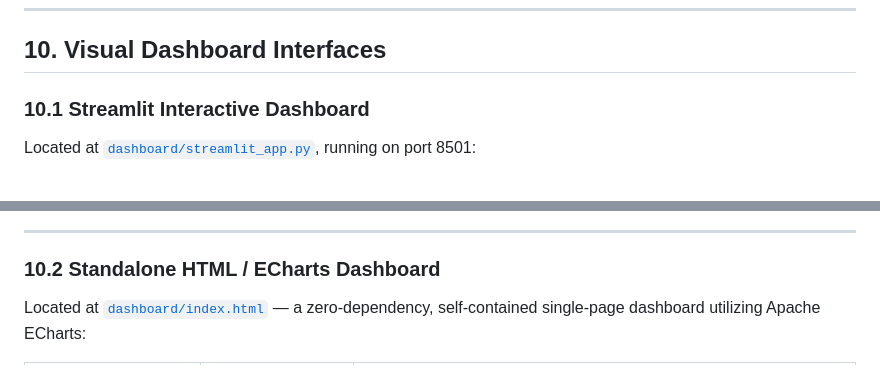
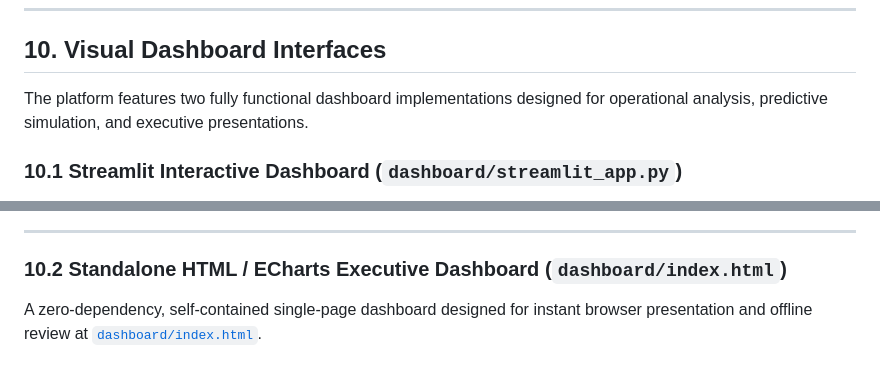
Before and after one commit to vish8799/ibm-internship-program, a Markdown page: DOCUMENTATION.md, 2 parts joined by grey strips. GitHub-like rendering.

```diff
--- a/DOCUMENTATION.md
+++ b/DOCUMENTATION.md
@@ -231,7 +239,7 @@ Phase 8 integrates IBM watsonx.ai Granite LLM (`ibm/granite-13b-chat-v2`) with d
 
 ## 10. Visual Dashboard Interfaces
 
-### 10.1 Streamlit Interactive Dashboard
+The platform features two fully functional dashboard implementations designed for operational analysis, predictive simulation, and executive presentations.
 
-Located at [`dashboard/streamlit_app.py`](dashboard/streamlit_app.py), running on port 8501:
+### 10.1 Streamlit Interactive Dashboard (`dashboard/streamlit_app.py`)
 
@@ -245,7 +272,7 @@ Located at [`dashboard/streamlit_app.py`](dashboard/streamlit_app.py), running o
 
 ---
 
-### 10.2 Standalone HTML / ECharts Dashboard
+### 10.2 Standalone HTML / ECharts Executive Dashboard (`dashboard/index.html`)
 
-Located at [`dashboard/index.html`](dashboard/index.html) — a zero-dependency, self-contained single-page dashboard utilizing Apache ECharts:
+A zero-dependency, self-contained single-page dashboard designed for instant browser presentation and offline review at [`dashboard/index.html`](dashboard/index.html).
 
```
Also changed, not shown: other parts of DOCUMENTATION.md (+57 -15 lines).
